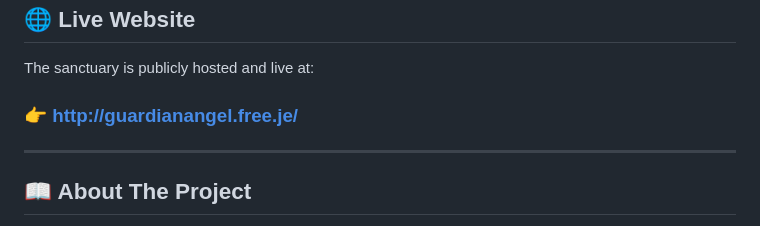
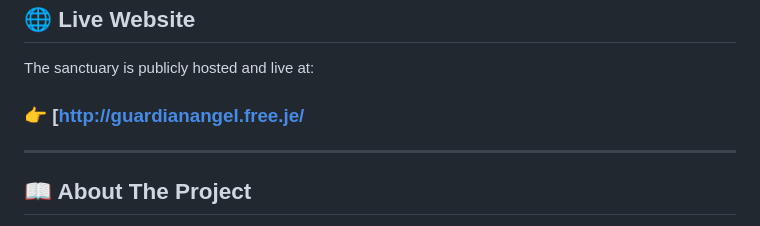
Before and after one commit to Adittya202/Suchinta-s-Guardian-Angel, a Markdown page: README.md, the part around the change. Rendered like a GitHub page.

```diff
--- a/README.md
+++ b/README.md
@@ -12,7 +12,7 @@
 ## 🌐 Live Website
 
 The sanctuary is publicly hosted and live at:
-### 👉 **[http://guardianangel.free.je/](http://guardianangel.free.je/)**
+### 👉 **[[http://guardianangel.free.je/](http://guardianangel.free.je/](http://guardianangel.free.je/))**
 
 ---
 
```
